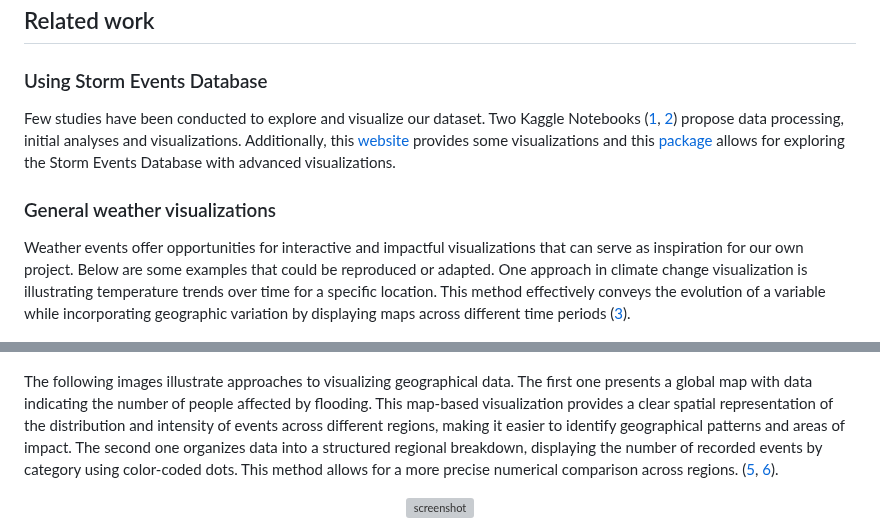
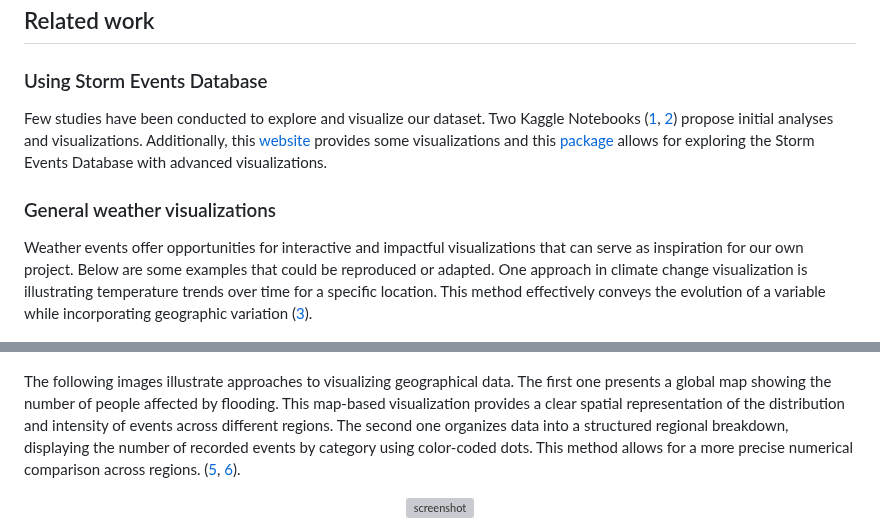
Before and after one commit to com-480-data-visualization/com-480-project-ca_roille_aux_states, a Markdown page: README.md, 2 parts joined by grey strips. Drawn GitHub-style; grey boxes are pictures that could not be loaded.

```diff
--- a/README.md
+++ b/README.md
@@ -60,10 +60,10 @@ Do not hesitate to check our first analysis of this dataset directly on the note
 
 ## Related work
 ### Using Storm Events Database
-Few studies have been conducted to explore and visualize our dataset. Two Kaggle Notebooks ([1](https://www.kaggle.com/code/kerneler/starter-noaa-storm-events-database-ead6826c-e), [2](https://www.kaggle.com/code/wumanandpat/exploration-of-storm-events-database)) propose data processing, initial analyses and visualizations. Additionally, this [website](https://www.arcgis.com/apps/dashboards/2f0a9f25eea3410ca0443bdce936f8e5) provides some visualizations and this [package](https://github.com/geanders/noaastormevents) allows for exploring the Storm Events Database with advanced visualizations.
+Few studies have been conducted to explore and visualize our dataset. Two Kaggle Notebooks ([1](https://www.kaggle.com/code/kerneler/starter-noaa-storm-events-database-ead6826c-e), [2](https://www.kaggle.com/code/wumanandpat/exploration-of-storm-events-database)) propose initial analyses and visualizations. Additionally, this [website](https://www.arcgis.com/apps/dashboards/2f0a9f25eea3410ca0443bdce936f8e5) provides some visualizations and this [package](https://github.com/geanders/noaastormevents) allows for exploring the Storm Events Database with advanced visualizations.
 
 ### General weather visualizations
-Weather events offer opportunities for interactive and impactful visualizations that can serve as inspiration for our own project. Below are some examples that could be reproduced or adapted. One approach in climate change visualization is illustrating temperature trends over time for a specific location. This method effectively conveys the evolution of a variable while incorporating geographic variation by displaying maps across different time periods ([3](https://www.meteoswiss.admin.ch/climate/climate-change.html)).
+Weather events offer opportunities for interactive and impactful visualizations that can serve as inspiration for our own project. Below are some examples that could be reproduced or adapted. One approach in climate change visualization is illustrating temperature trends over time for a specific location. This method effectively conveys the evolution of a variable while incorporating geographic variation ([3](https://www.meteoswiss.admin.ch/climate/climate-change.html)).
 
 <p align="center">
     <img src="Images/swiss_temperature.jpg" alt="screenshot" width="700">
@@ -75,7 +75,7 @@ Weather data can be visualized on an interactive globe, enabling users to explor
     <img src="Images/earth.png" alt="screenshot" width="700">
 </p>
 
-The following images illustrate approaches to visualizing geographical data. The first one presents a global map with data indicating the number of people affected by flooding. This map-based visualization provides a clear spatial representation of the distribution and intensity of events across different regions, making it easier to identify geographical patterns and areas of impact. The second one organizes data into a structured regional breakdown, displaying the number of recorded events by category using color-coded dots. This method allows for a more precise numerical comparison across regions. ([5]((https://global-flood-database.cloudtostreet.ai/)), [6]((https://interactive.carbonbrief.org/attribution-studies/index.html))).
+The following images illustrate approaches to visualizing geographical data. The first one presents a global map showing the number of people affected by flooding. This map-based visualization provides a clear spatial representation of the distribution and intensity of events across different regions. The second one organizes data into a structured regional breakdown, displaying the number of recorded events by category using color-coded dots. This method allows for a more precise numerical comparison across regions. ([5]((https://global-flood-database.cloudtostreet.ai/)), [6]((https://interactive.carbonbrief.org/attribution-studies/index.html))).
 <p align="center">
     <img src="Images/exposure-map.svg" alt="screenshot" width="700">
 </p>
```
